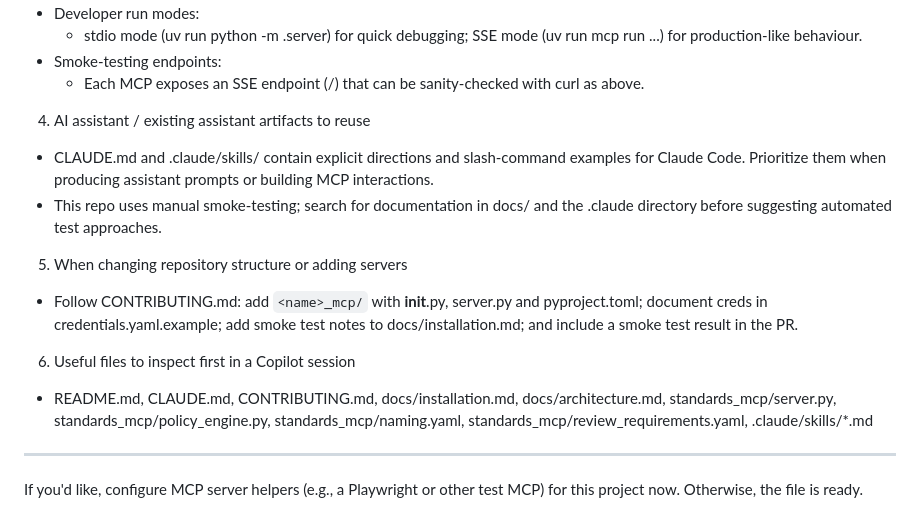
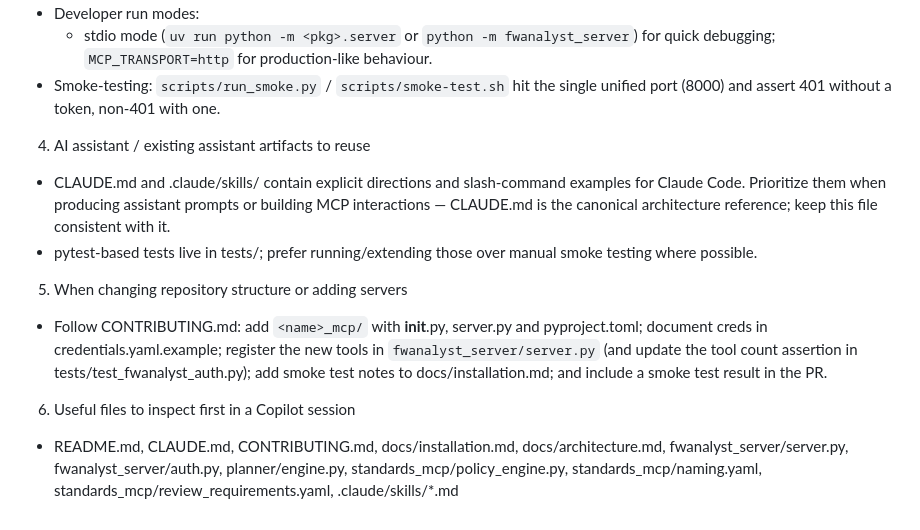
Before and after one commit to Alski-MPLS/4tAnalyst, a Markdown page: .github/copilot-instructions.md, the part around one of its changes. Drawn GitHub-style.

```diff
--- a/.github/copilot-instructions.md
+++ b/.github/copilot-instructions.md
@@ -54,21 +87,29 @@ Short, actionable repository-specific guidance for Copilot/assistant sessions.
 - Developer run modes:
-  - stdio mode (uv run python -m <pkg>.server) for quick debugging; SSE mode (uv run mcp run ...) for production-like behaviour.
-- Smoke-testing endpoints:
-  - Each MCP exposes an SSE endpoint (/<sse>) that can be sanity-checked with curl as above.
+  - stdio mode (`uv run python -m <pkg>.server` or `python -m fwanalyst_server`)
+    for quick debugging; `MCP_TRANSPORT=http` for production-like behaviour.
+- Smoke-testing: `scripts/run_smoke.py` / `scripts/smoke-test.sh` hit the single
+  unified port (8000) and assert 401 without a token, non-401 with one.
 
 4) AI assistant / existing assistant artifacts to reuse
 
-- CLAUDE.md and .claude/skills/ contain explicit directions and slash-command examples for Claude Code. Prioritize them when producing assistant prompts or building MCP interactions.
-- This repo uses manual smoke-testing; search for documentation in docs/ and the .claude directory before suggesting automated test approaches.
+- CLAUDE.md and .claude/skills/ contain explicit directions and slash-command
+  examples for Claude Code. Prioritize them when producing assistant prompts or
+  building MCP interactions — CLAUDE.md is the canonical architecture reference;
+  keep this file consistent with it.
+- pytest-based tests live in tests/; prefer running/extending those over manual
+  smoke testing where possible.
 
 5) When changing repository structure or adding servers
 
-- Follow CONTRIBUTING.md: add `<name>_mcp/` with __init__.py, server.py and pyproject.toml; document creds in credentials.yaml.example; add smoke test notes to docs/installation.md; and include a smoke test result in the PR.
+- Follow CONTRIBUTING.md: add `<name>_mcp/` with __init__.py, server.py and
+  pyproject.toml; document creds in credentials.yaml.example; register the new
+  tools in `fwanalyst_server/server.py` (and update the tool count assertion in
+  tests/test_fwanalyst_auth.py); add smoke test notes to docs/installation.md;
+  and include a smoke test result in the PR.
 
 6) Useful files to inspect first in a Copilot session
 
-- README.md, CLAUDE.md, CONTRIBUTING.md, docs/installation.md, docs/architecture.md, standards_mcp/server.py, standards_mcp/policy_engine.py, standards_mcp/naming.yaml, standards_mcp/review_requirements.yaml, .claude/skills/*.md
-
----
-
-If you'd like, configure MCP server helpers (e.g., a Playwright or other test MCP) for this project now. Otherwise, the file is ready.
+- README.md, CLAUDE.md, CONTRIBUTING.md, docs/installation.md,
+  docs/architecture.md, fwanalyst_server/server.py, fwanalyst_server/auth.py,
+  planner/engine.py, standards_mcp/policy_engine.py, standards_mcp/naming.yaml,
+  standards_mcp/review_requirements.yaml, .claude/skills/*.md
```
Also changed, not shown: other parts of .github/copilot-instructions.md (+61 -28 lines).
